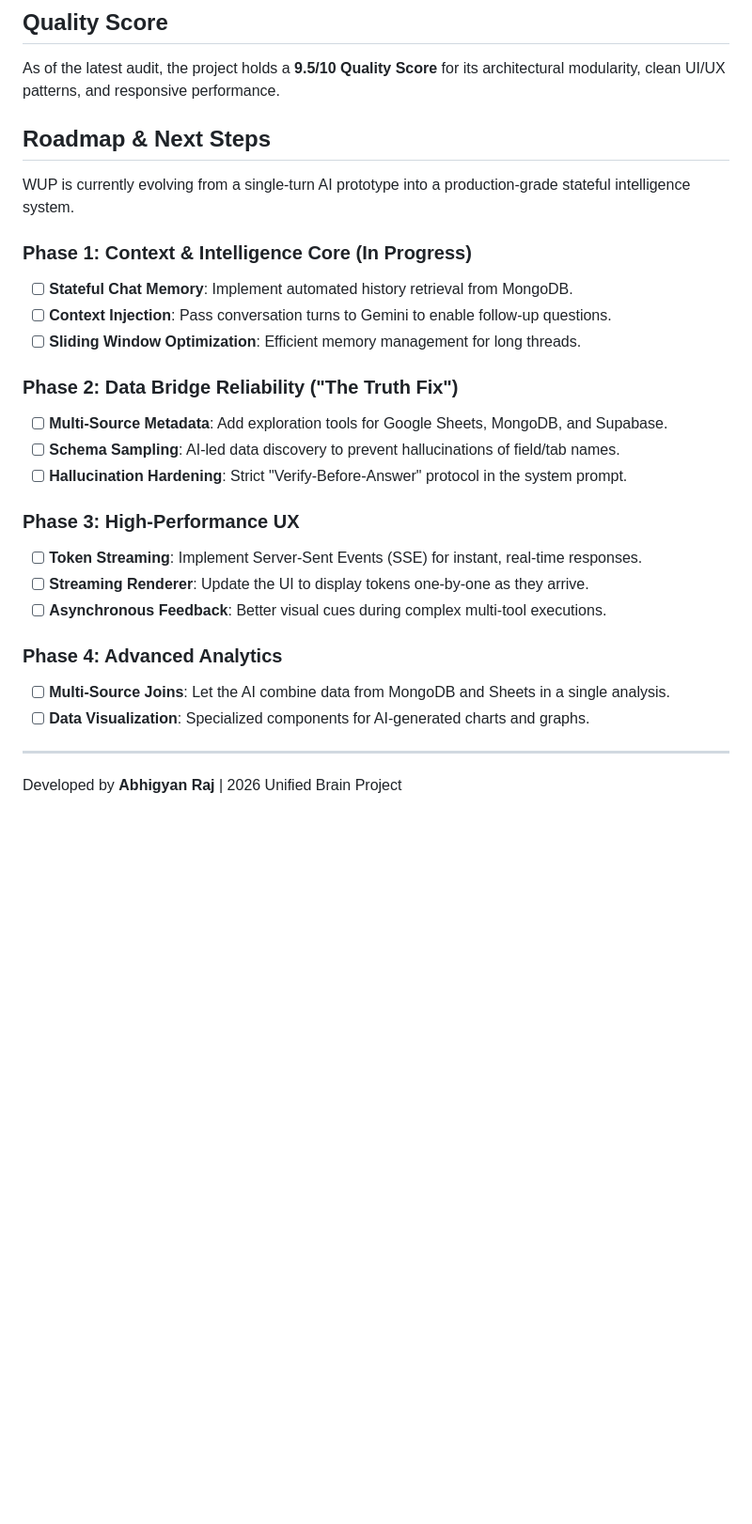
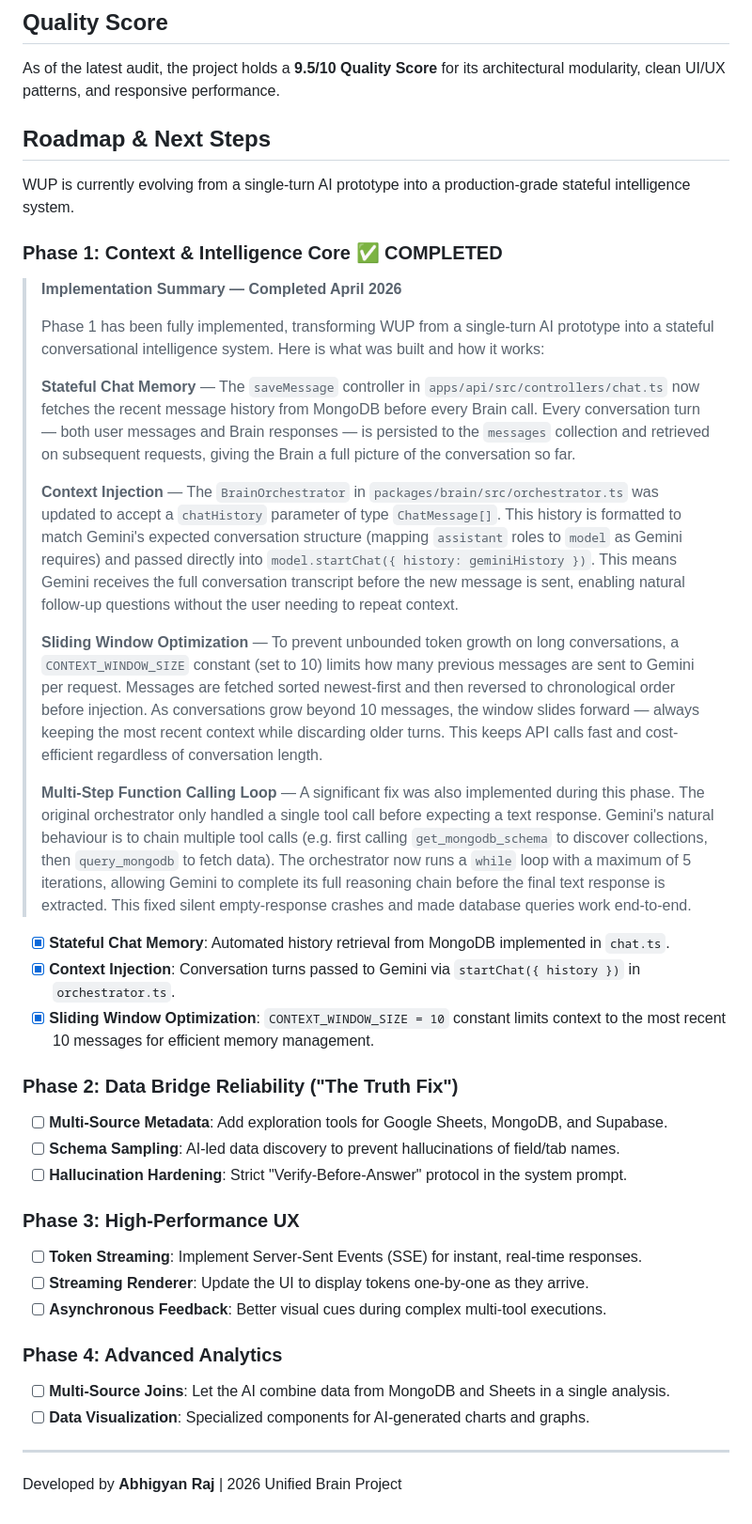
Before and after one commit to AbhigyanRaj/wup, a Markdown page: README.md, the part around one of its changes. Shown at 94% size. GitHub-like rendering; blank space fills up the shorter version.

Commit message:
Revise roadmap and update project phases
Updated roadmap sections and added details on completed phases.

```diff
--- a/README.md
+++ b/README.md
@@ -57,28 +44,54 @@ WUP implements AES-256 encryption for all external database connection strings.
 ## Quality Score
 As of the latest audit, the project holds a **9.5/10 Quality Score** for its architectural modularity, clean UI/UX patterns, and responsive performance.
+## Roadmap & Next Steps
+WUP is currently evolving from a single-turn AI prototype into a production-grade stateful intelligence system.
+### Phase 1: Context & Intelligence Core ✅ COMPLETED
+> **Implementation Summary — Completed April 2026**
+>
+> Phase 1 has been fully implemented, transforming WUP from a single-turn AI prototype into a
+> stateful conversational intelligence system. Here is what was built and how it works:
+>
+> **Stateful Chat Memory** — The `saveMessage` controller in `apps/api/src/controllers/chat.ts`
+> now fetches the recent message history from MongoDB before every Brain call. Every conversation
+> turn — both user messages and Brain responses — is persisted to the `messages` collection and
+> retrieved on subsequent requests, giving the Brain a full picture of the conversation so far.
+>
+> **Context Injection** — The `BrainOrchestrator` in `packages/brain/src/orchestrator.ts` was
+> updated to accept a `chatHistory` parameter of type `ChatMessage[]`. This history is formatted
+> to match Gemini's expected conversation structure (mapping `assistant` roles to `model` as
+> Gemini requires) and passed directly into `model.startChat({ history: geminiHistory })`. This
+> means Gemini receives the full conversation transcript before the new message is sent, enabling
+> natural follow-up questions without the user needing to repeat context.
+>
+> **Sliding Window Optimization** — To prevent unbounded token growth on long conversations, a
+> `CONTEXT_WINDOW_SIZE` constant (set to 10) limits how many previous messages are sent to
+> Gemini per request. Messages are fetched sorted newest-first and then reversed to chronological
+> order before injection. As conversations grow beyond 10 messages, the window slides forward —
+> always keeping the most recent context while discarding older turns. This keeps API calls fast
+> and cost-efficient regardless of conversation length.
+>
+> **Multi-Step Function Calling Loop** — A significant fix was also implemented during this phase.
+> The original orchestrator only handled a single tool call before expecting a text response.
+> Gemini's natural behaviour is to chain multiple tool calls (e.g. first calling
+> `get_mongodb_schema` to discover collections, then `query_mongodb` to fetch data). The
+> orchestrator now runs a `while` loop with a maximum of 5 iterations, allowing Gemini to
+> complete its full reasoning chain before the final text response is extracted. This fixed
+> silent empty-response crashes and made database queries work end-to-end.
 
-## Roadmap & Next Steps
-
-WUP is currently evolving from a single-turn AI prototype into a production-grade stateful intelligence system.
-
-### Phase 1: Context & Intelligence Core (In Progress)
-- [ ] **Stateful Chat Memory**: Implement automated history retrieval from MongoDB.
-- [ ] **Context Injection**: Pass conversation turns to Gemini to enable follow-up questions.
-- [ ] **Sliding Window Optimization**: Efficient memory management for long threads.
+- [x] **Stateful Chat Memory**: Automated history retrieval from MongoDB implemented in `chat.ts`.
+- [x] **Context Injection**: Conversation turns passed to Gemini via `startChat({ history })` in `orchestrator.ts`.
+- [x] **Sliding Window Optimization**: `CONTEXT_WINDOW_SIZE = 10` constant limits context to the most recent 10 messages for efficient memory management.
 
 ### Phase 2: Data Bridge Reliability ("The Truth Fix")
 - [ ] **Multi-Source Metadata**: Add exploration tools for Google Sheets, MongoDB, and Supabase.
 - [ ] **Schema Sampling**: AI-led data discovery to prevent hallucinations of field/tab names.
 - [ ] **Hallucination Hardening**: Strict "Verify-Before-Answer" protocol in the system prompt.
-
 ### Phase 3: High-Performance UX
 - [ ] **Token Streaming**: Implement Server-Sent Events (SSE) for instant, real-time responses.
 - [ ] **Streaming Renderer**: Update the UI to display tokens one-by-one as they arrive.
 - [ ] **Asynchronous Feedback**: Better visual cues during complex multi-tool executions.
-
 ### Phase 4: Advanced Analytics
 - [ ] **Multi-Source Joins**: Let the AI combine data from MongoDB and Sheets in a single analysis.
 - [ ] **Data Visualization**: Specialized components for AI-generated charts and graphs.
-
 ---
 Developed by **Abhigyan Raj** | 2026 Unified Brain Project
```
Also changed, not shown: other parts of README.md (+1 -14 lines).
